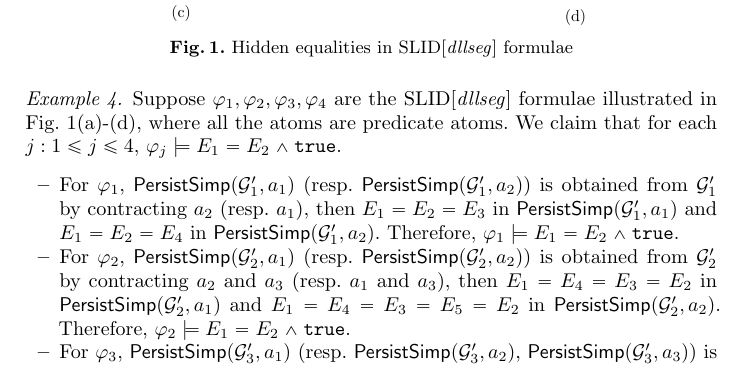
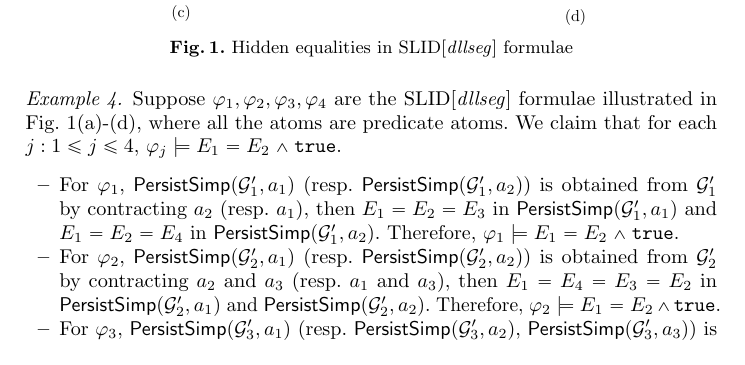
Before and after one commit to zhilin02/sl-tract, a LaTeX paper (sl-tract.tex): part of page 10 of 19, cut so that both start at the same text. Compiled offline with pdfLaTeX.

Commit message:
sat of dllseg

```diff
--- a/sl-tract.tex
+++ b/sl-tract.tex
@@ -665,7 +665,7 @@ Suppose $\varphi_1,\varphi_2,\varphi_3,\varphi_4$ are the SLID[$\dllseg$] formul
 \begin{itemize}
 \item For $\varphi_1$,  $\persistsimp(\Gg'_1, a_1)$ (resp. $\persistsimp(\Gg'_1, a_2)$) is obtained from $\Gg'_1$ by contracting $a_2$ (resp. $a_1$), then $E_1 =E_2 =E_3$   in  $\persistsimp(\Gg'_1, a_1)$ and $E_1= E_2= E_4$ in $\persistsimp(\Gg'_1,a_2)$. Therefore, $\varphi_1 \models E_1 = E_2 \wedge \ltrue$.
 %
-\item  For $\varphi_2$,  $\persistsimp(\Gg'_2, a_1)$ (resp. $\persistsimp(\Gg'_2, a_2)$) is obtained from $\Gg'_2$ by contracting $a_2$ and $a_3$ (resp. $a_1$ and $a_3$), then $E_1 = E_4 = E_3 = E_2$ in  $\persistsimp(\Gg'_2, a_1)$ and $E_1=E_4 = E_3 = E_5 = E_2$ in $\persistsimp(\Gg'_2,a_2)$. Therefore, $\varphi_2 \models E_1 = E_2 \wedge \ltrue$.
+\item  For $\varphi_2$,  $\persistsimp(\Gg'_2, a_1)$ (resp. $\persistsimp(\Gg'_2, a_2)$) is obtained from $\Gg'_2$ by contracting $a_2$ and $a_3$ (resp. $a_1$ and $a_3$), then $E_1 = E_4 = E_3 = E_2$ in  $\persistsimp(\Gg'_2, a_1)$ and $\persistsimp(\Gg'_2,a_2)$. Therefore, $\varphi_2 \models E_1 = E_2 \wedge \ltrue$.
 %
 \item  For $\varphi_3$,  $\persistsimp(\Gg'_3, a_1)$ (resp. $\persistsimp(\Gg'_3, a_2)$, $\persistsimp(\Gg'_3, a_3)$) is obtained from $\Gg'_3$ by contracting $a_2$ and $a_3$ (resp. $a_1$ and $a_3$, $a_1$ and $a_2$), then $E_1 = E_4 = E_2$ in  $\persistsimp(\Gg'_3, a_1)$, $E_1=E_5 = E_2$ in $\persistsimp(\Gg'_3,a_2)$, and $E_1=E_3 = E_2$ in $\persistsimp(\Gg'_3,a_3)$. In addition, $\persistsimp(\Gg'_3, a_4)$ is obtained from $\Gg'_3$ by  contracting $a_1,a_2,a_3$. So $E_1 = E_3 = E_4 = E_5 = E_2$ in $\persistsimp(\Gg'_3, a_4)$.  Therefore, $\varphi_3 \models E_1 = E_2 \wedge \ltrue$.
 %
```
Also changed, not shown: dllseg-equality.pdf.
